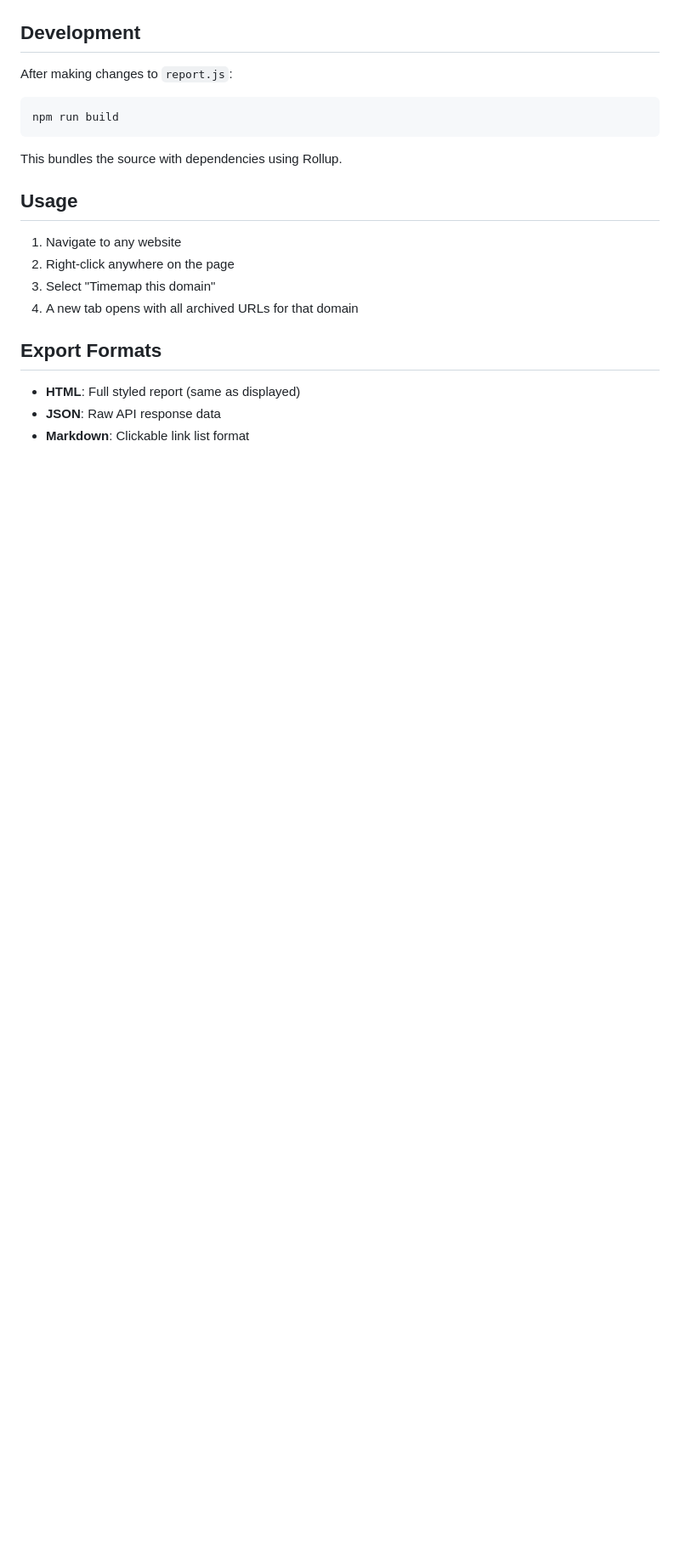
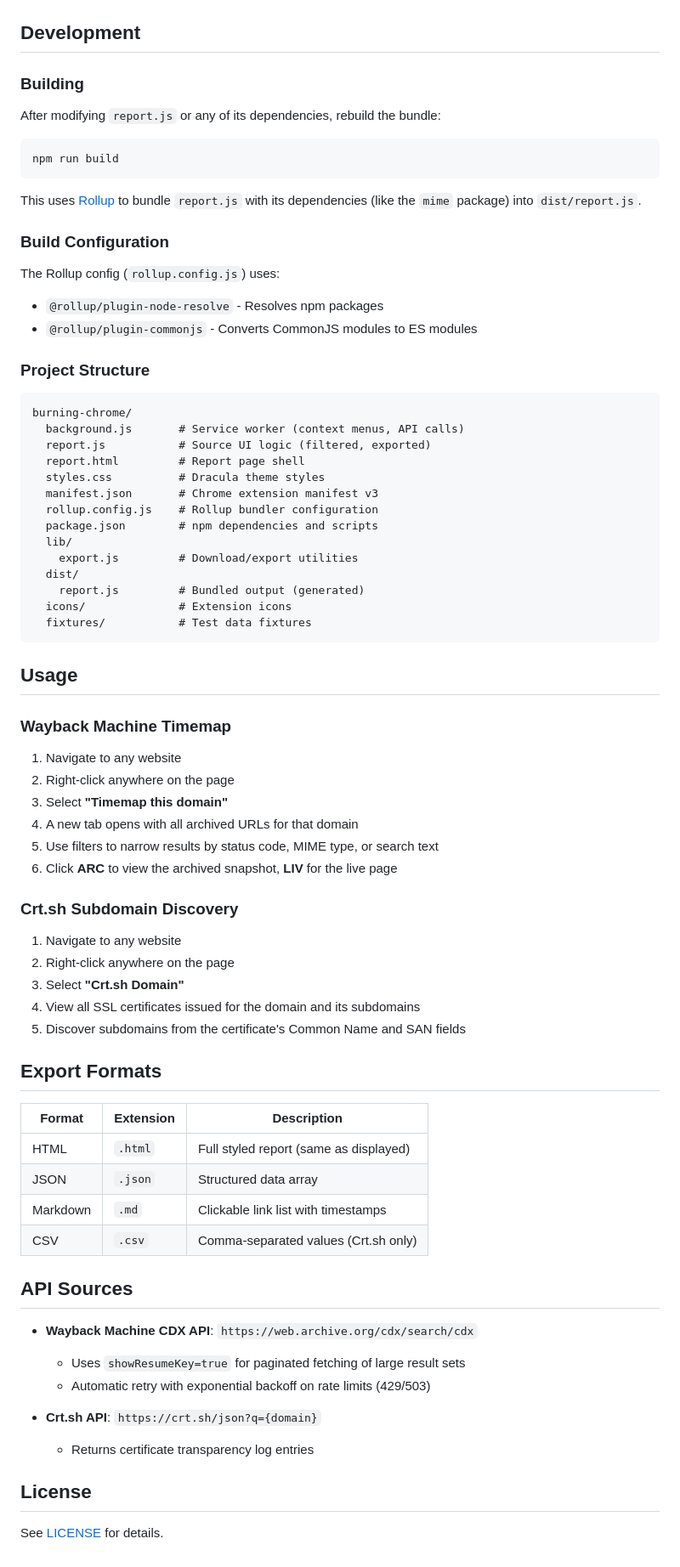
Before and after one commit to thesavant42/burningchrome, a Markdown page: burning-chrome/README.md, the part around the change printed below. Shown: that part at 85% size. Rendered like a GitHub page; blank space fills up the shorter version.

````diff
--- a/burning-chrome/README.md
+++ b/burning-chrome/README.md
@@ -22,22 +57,78 @@ A Chrome extension that generates Wayback Machine Timemap reports for any domain
 
 ## Development
 
-After making changes to `report.js`:
+### Building
+
+After modifying `report.js` or any of its dependencies, rebuild the bundle:
+
 ```bash
 npm run build
 ```
 
-This bundles the source with dependencies using Rollup.
+This uses [Rollup](https://rollupjs.org/) to bundle `report.js` with its dependencies (like the `mime` package) into `dist/report.js`.
+
+### Build Configuration
+
+The Rollup config (`rollup.config.js`) uses:
+- `@rollup/plugin-node-resolve` - Resolves npm packages
+- `@rollup/plugin-commonjs` - Converts CommonJS modules to ES modules
+
+### Project Structure
+
+```
+burning-chrome/
+  background.js       # Service worker (context menus, API calls)
+  report.js           # Source UI logic (filtered, exported)
+  report.html         # Report page shell
+  styles.css          # Dracula theme styles
+  manifest.json       # Chrome extension manifest v3
+  rollup.config.js    # Rollup bundler configuration
+  package.json        # npm dependencies and scripts
+  lib/
+    export.js         # Download/export utilities
+  dist/
+    report.js         # Bundled output (generated)
+  icons/              # Extension icons
+  fixtures/           # Test data fixtures
+```
 
 ## Usage
 
+### Wayback Machine Timemap
+
 1. Navigate to any website
 2. Right-click anywhere on the page
-3. Select "Timemap this domain"
+3. Select **"Timemap this domain"**
 4. A new tab opens with all archived URLs for that domain
+5. Use filters to narrow results by status code, MIME type, or search text
+6. Click **ARC** to view the archived snapshot, **LIV** for the live page
+
+### Crt.sh Subdomain Discovery
+
+1. Navigate to any website
+2. Right-click anywhere on the page
+3. Select **"Crt.sh Domain"**
+4. View all SSL certificates issued for the domain and its subdomains
+5. Discover subdomains from the certificate's Common Name and SAN fields
 
 ## Export Formats
 
-- **HTML**: Full styled report (same as displayed)
-- **JSON**: Raw API response data
-- **Markdown**: Clickable link list format
+| Format | Extension | Description |
+|--------|-----------|-------------|
+| HTML | `.html` | Full styled report (same as displayed) |
+| JSON | `.json` | Structured data array |
+| Markdown | `.md` | Clickable link list with timestamps |
+| CSV | `.csv` | Comma-separated values (Crt.sh only) |
+
+## API Sources
+
+- **Wayback Machine CDX API**: `https://web.archive.org/cdx/search/cdx`
+  - Uses `showResumeKey=true` for paginated fetching of large result sets
+  - Automatic retry with exponential backoff on rate limits (429/503)
+
+- **Crt.sh API**: `https://crt.sh/json?q={domain}`
+  - Returns certificate transparency log entries
+
+## License
+
+See [LICENSE](../LICENSE) for details.
````
Also changed, not shown: other parts of burning-chrome/README.md (+47 -12 lines), burning-chrome/architecture.png (added), 7 other files.
